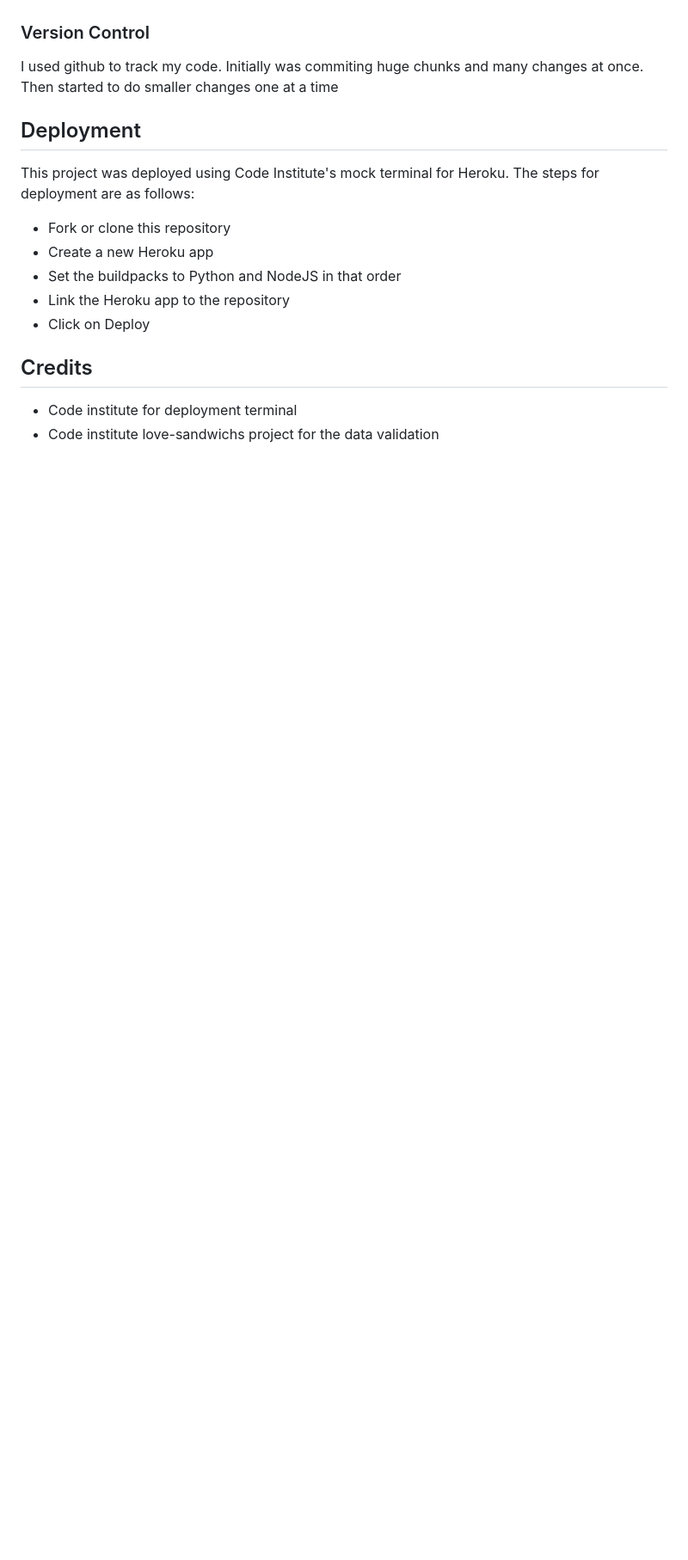
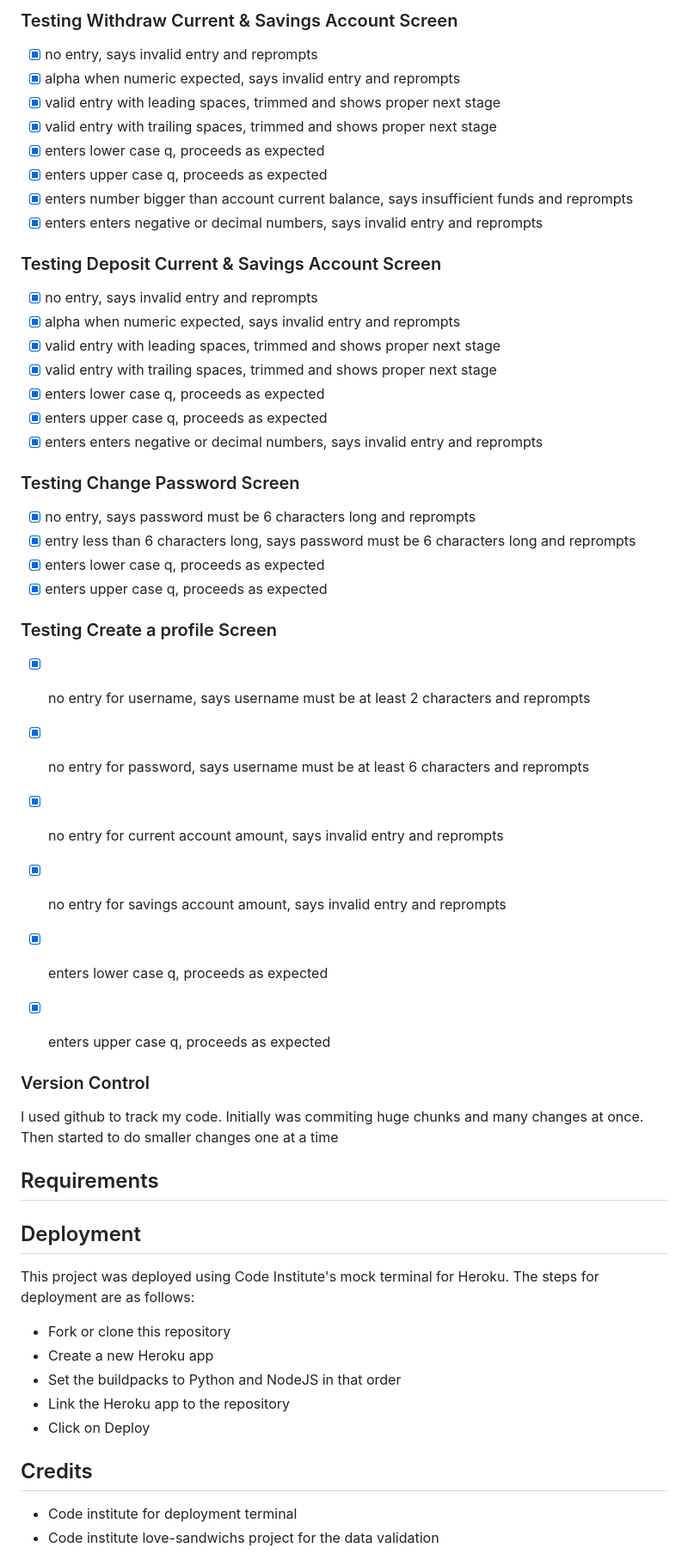
Before and after one commit to jcurran1289/PP3, a Markdown page: README.md, the part around the change printed below. Shown: that part at 86% size. GitHub-like rendering; blank space fills up the shorter version.

```diff
--- a/README.md
+++ b/README.md
@@ -41,5 +91,42 @@ I have manually tested this project by doing the following:
+### Testing Withdraw Current & Savings Account Screen
+- [x] no entry, says invalid entry and reprompts
+- [x] alpha when numeric expected, says invalid entry and reprompts
+- [x] valid entry with leading spaces, trimmed and shows proper next stage
+- [x] valid entry with trailing spaces, trimmed and shows proper next stage
+- [x] enters lower case q, proceeds as expected
+- [x] enters upper case q, proceeds as expected
+- [x] enters number bigger than account current balance, says insufficient funds and reprompts
+- [x] enters enters negative or decimal numbers, says invalid entry and reprompts
+
+### Testing Deposit Current & Savings Account Screen
+- [x] no entry, says invalid entry and reprompts
+- [x] alpha when numeric expected, says invalid entry and reprompts
+- [x] valid entry with leading spaces, trimmed and shows proper next stage
+- [x] valid entry with trailing spaces, trimmed and shows proper next stage
+- [x] enters lower case q, proceeds as expected
+- [x] enters upper case q, proceeds as expected
+- [x] enters enters negative or decimal numbers, says invalid entry and reprompts
+
+### Testing Change Password Screen
+- [x] no entry, says password must be 6 characters long and reprompts
+- [x]  entry less than 6 characters long, says password must be 6 characters long and reprompts
+- [x] enters lower case q, proceeds as expected
+- [x] enters upper case q, proceeds as expected
+
+### Testing Create a profile Screen
+- [x] no entry for username, says username must be at least 2 characters and reprompts
+- [x] no entry for password, says username must be at least 6 characters and reprompts
+- [x] no entry for current account amount, says invalid entry and reprompts
+- [x] no entry for savings account amount, says invalid entry and reprompts
+- [x] enters lower case q, proceeds as expected
+- [x] enters upper case q, proceeds as expected
+
+
+
 ### Version Control
 I used github to track my code. Initially was commiting huge chunks and many changes at once. Then started to do smaller changes one at a time
+
+## Requirements
 
 ## Deployment
 This project was deployed using Code Institute's mock terminal for Heroku.
```
Also changed, not shown: other parts of README.md (+50 -0 lines), images/account_sum.PNG (added), images/input_ath.PNG (added), images/user_ath.PNG (added), images/withdraw_realtime.PNG (added), 1 other file.
